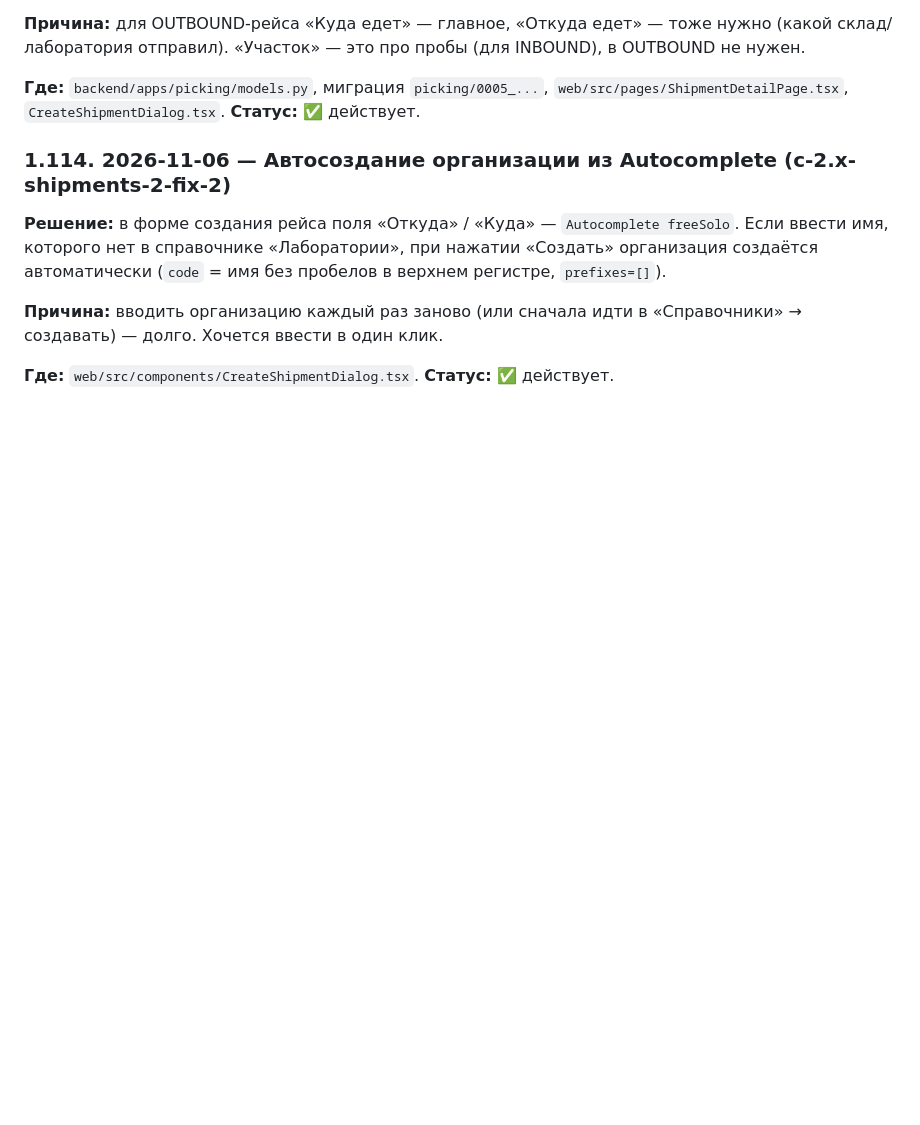
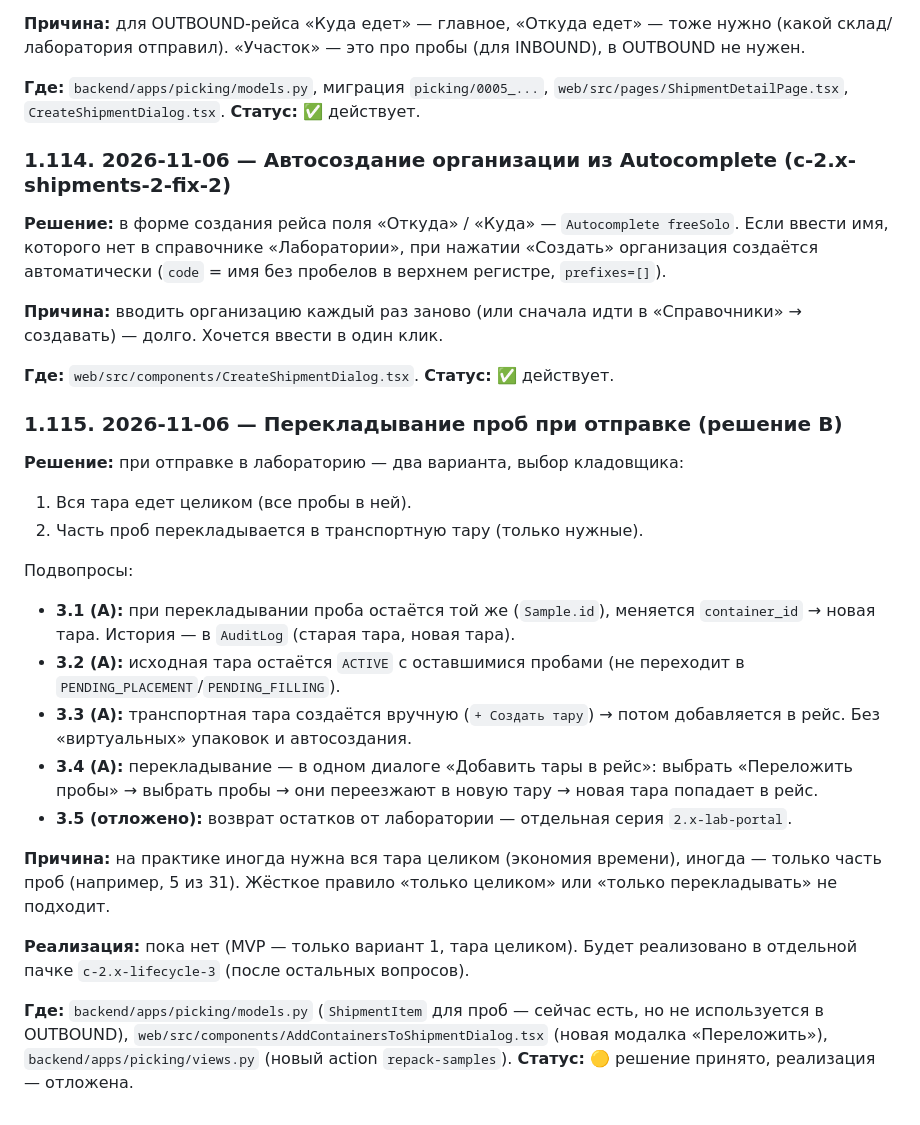
Before and after one commit to ilia23star2-ops/WMS-Geology, a Markdown page: docs/DECISIONS.md, the part around the change. Rendered like a GitHub page; blank space fills up the shorter version.

Commit message:
docs: 1.115 (перекладывание при отправке) + серия 2.x-pool (пул)

```diff
--- a/docs/DECISIONS.md
+++ b/docs/DECISIONS.md
@@ -737,3 +737,24 @@
 
 **Где:** `web/src/components/CreateShipmentDialog.tsx`.
 **Статус:** ✅ действует.
+
+
+### 1.115. 2026-11-06 — Перекладывание проб при отправке (решение В)
+
+**Решение:** при отправке в лабораторию — два варианта, выбор кладовщика:
+1. Вся тара едет целиком (все пробы в ней).
+2. Часть проб перекладывается в транспортную тару (только нужные).
+
+Подвопросы:
+- **3.1 (А):** при перекладывании проба остаётся той же (`Sample.id`), меняется `container_id` → новая тара. История — в `AuditLog` (старая тара, новая тара).
+- **3.2 (А):** исходная тара остаётся `ACTIVE` с оставшимися пробами (не переходит в `PENDING_PLACEMENT`/`PENDING_FILLING`).
+- **3.3 (А):** транспортная тара создаётся вручную (`+ Создать тару`) → потом добавляется в рейс. Без «виртуальных» упаковок и автосоздания.
+- **3.4 (А):** перекладывание — в одном диалоге «Добавить тары в рейс»: выбрать «Переложить пробы» → выбрать пробы → они переезжают в новую тару → новая тара попадает в рейс.
+- **3.5 (отложено):** возврат остатков от лаборатории — отдельная серия `2.x-lab-portal`.
+
+**Причина:** на практике иногда нужна вся тара целиком (экономия времени), иногда — только часть проб (например, 5 из 31). Жёсткое правило «только целиком» или «только перекладывать» не подходит.
+
+**Реализация:** пока нет (MVP — только вариант 1, тара целиком). Будет реализовано в отдельной пачке `c-2.x-lifecycle-3` (после остальных вопросов).
+
+**Где:** `backend/apps/picking/models.py` (`ShipmentItem` для проб — сейчас есть, но не используется в OUTBOUND), `web/src/components/AddContainersToShipmentDialog.tsx` (новая модалка «Переложить»), `backend/apps/picking/views.py` (новый action `repack-samples`).
+**Статус:** 🟡 решение принято, реализация — отложена.
```
Also changed, not shown: docs/PLAN.md (+3 -0 lines).
